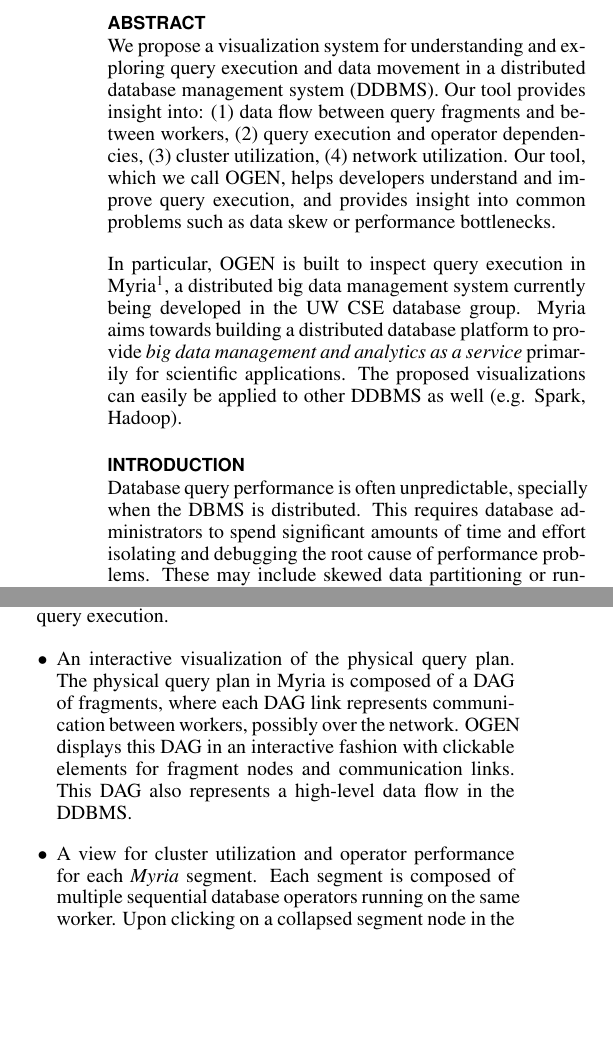
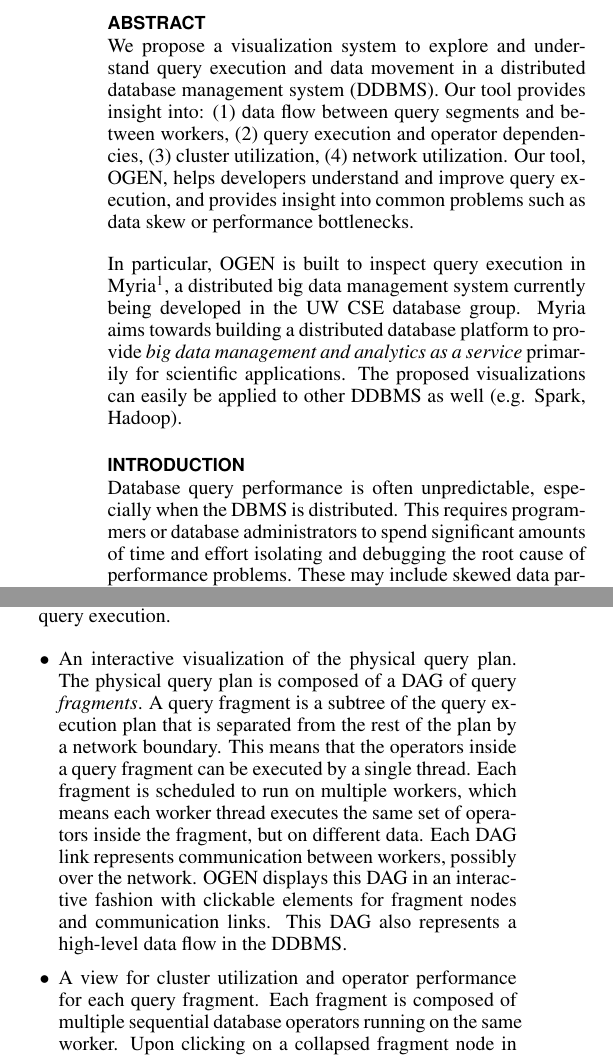
Before and after one commit to domoritz/CSE512-reports, a LaTeX document (final-report/paper.tex): two parts of the columns of page 1 of 6, joined at a grey line, cut so that both start at the same text, the shorter picture padded with empty space. Compiled offline with pdfLaTeX.

Commit message:
Defined what a query fragment is. Small fixes to the abstract and intro..

```diff
--- a/final-report/paper.tex
+++ b/final-report/paper.tex
@@ -64,10 +64,21 @@ breaklinks=true,
 
 \begin{abstract}
 
-We propose a visualization system for understanding and exploring query execution and data movement in a distributed database management system (DDBMS). Our tool provides insight into: (1) data flow between query fragments and between workers, (2) query execution and operator dependencies, (3) cluster utilization, (4) network utilization. Our tool, which we call \system, helps developers understand and improve query execution, and provides insight into common problems such as data skew or performance bottlenecks.
+We propose a visualization system to explore and understand query
+execution and data movement in a distributed database management system
+(DDBMS). Our tool provides insight into: (1) data flow between query segments
+and between workers, (2) query execution and operator dependencies, (3) cluster
+utilization, (4) network utilization. Our tool, \system, helps
+developers understand and improve query execution, and provides insight into
+common problems such as data skew or performance bottlenecks.
 
-In particular, \system is built to inspect query execution in Myria\footnote{\url{http://myria.cs.washington.edu/}}, a distributed big data management system currently being developed in the UW CSE database group. Myria aims towards building a distributed database platform to provide \emph{big data management and analytics as a service} primarily for scientific applications.
-The proposed visualizations can easily be applied to other DDBMS as well (e.g. Spark, Hadoop).
+In particular, \system is built to inspect query execution in
+Myria\footnote{\url{http://myria.cs.washington.edu/}}, a distributed big data
+management system currently being developed in the UW CSE database group. Myria
+aims towards building a distributed database platform to provide \emph{big data
+management and analytics as a service} primarily for scientific applications.
+The proposed visualizations can easily be applied to other DDBMS as well (e.g.
+Spark, Hadoop).
 
 \end{abstract}
 
@@ -77,10 +88,11 @@ The proposed visualizations can easily be applied to other DDBMS as well (e.g. S
 
 \section{Introduction}
 
-Database query performance is often unpredictable, specially when the DBMS is distributed. This requires database
-administrators to spend significant amounts of time and effort isolating and debugging the root cause of performance
-problems. These may include skewed data partitioning or run-time issues, such as resource contention or
-adverse network conditions.
+Database query performance is often unpredictable, especially when the DBMS is
+distributed. This requires programmers or database administrators to spend
+significant amounts of time and effort isolating and debugging the root cause
+of performance problems. These may include skewed data partitioning or run-time
+issues, such as resource contention or adverse network conditions.
 
 Our goal is to build a visualization tool designed to help a database administrator understand the data flow and run-time
 performance during query execution in a Distributed Database Management System (DDBMS). Using our tool, the
@@ -95,14 +107,21 @@ of query execution.
 
 \begin{itemize}
 
-\item An interactive visualization of the physical query plan. The physical query plan in Myria is composed of
-a DAG of fragments, where each DAG link represents communication between workers, possibly over the network.
-\system displays this DAG in an interactive fashion with clickable elements for fragment nodes and communication links.
-This DAG also represents a high-level data flow in the DDBMS.
+\item An interactive visualization of the physical query plan. The physical
+query plan is composed of a DAG of query \emph{fragments}. A query
+fragment is a subtree of the query execution plan that is separated from the
+rest of the plan by a network boundary. This means that the operators inside a
+query fragment can be executed by a single thread. Each fragment is scheduled
+to run on multiple workers, which means each worker thread executes the same set of
+operators inside the fragment, but on different data. Each DAG link represents
+communication between workers, possibly over the network.  \system displays
+this DAG in an interactive fashion with clickable elements for fragment nodes
+and communication links.  This DAG also represents a high-level data flow in
+the DDBMS.
 
-\item A view for cluster utilization and operator performance for each \emph{Myria} segment. Each segment is composed of
-multiple sequential database operators running on the same worker. Upon clicking on a collapsed segment node in the
-query plan DAG, the node expands to display the operators comprising the segment and renders the fragment execution view.
+\item A view for cluster utilization and operator performance for each query fragment. Each fragment is composed of
+multiple sequential database operators running on the same worker. Upon clicking on a collapsed fragment node in the
+query plan DAG, the node expands to display the operators comprising the fragment and renders the fragment execution view.
 The fragment execution view visualizes the utilization of the cluster by showing whether each worker is busy working
 on the selected fragment. It also breaks down the work done by each worker into operators composing the fragment.
 
```
